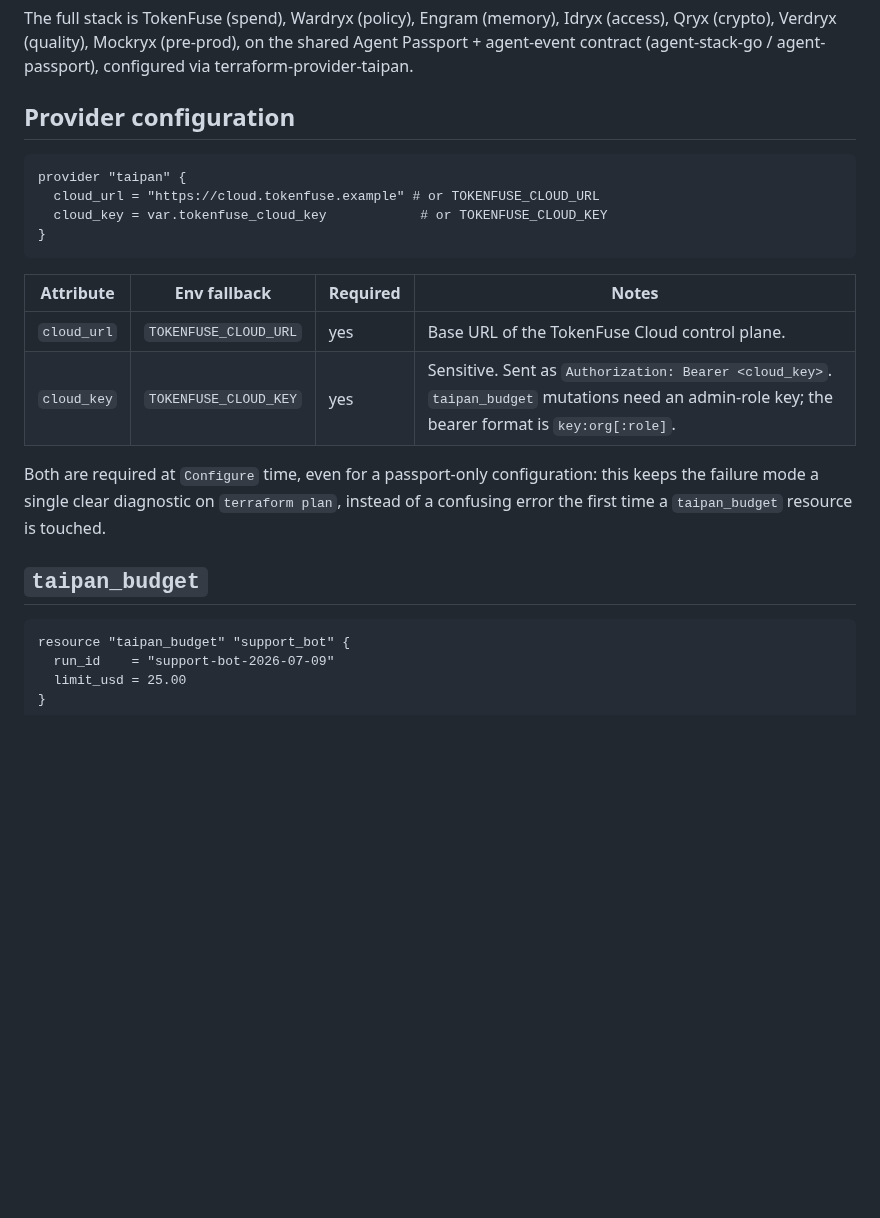
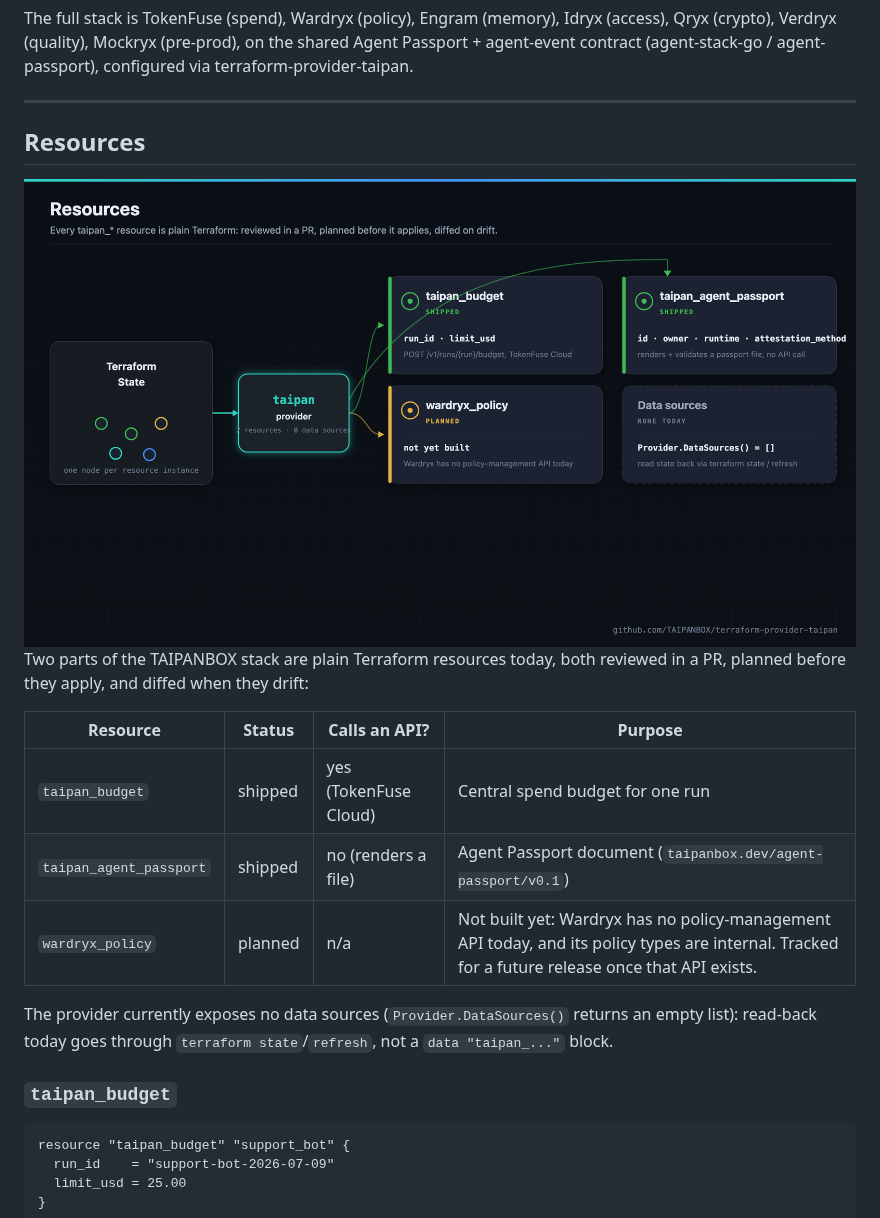
Before and after one commit to TAIPANBOX/terraform-provider-taipan, a Markdown page: README.md, the part around one of its changes. Rendered like a GitHub page; pictures changed too: docs/resources.png (added); blank space fills up the shorter version.

````diff
--- a/README.md
+++ b/README.md
@@ -86,25 +64,28 @@ flowchart TB
 
 The full stack is TokenFuse (spend), Wardryx (policy), Engram (memory), Idryx (access), Qryx (crypto), Verdryx (quality), Mockryx (pre-prod), on the shared Agent Passport + agent-event contract (agent-stack-go / agent-passport), configured via terraform-provider-taipan.
 
-## Provider configuration
+---
 
-```hcl
-provider "taipan" {
-  cloud_url = "https://cloud.tokenfuse.example" # or TOKENFUSE_CLOUD_URL
-  cloud_key = var.tokenfuse_cloud_key            # or TOKENFUSE_CLOUD_KEY
-}
-```
+## Resources
 
-| Attribute   | Env fallback           | Required | Notes                                                                 |
-| ----------- | ----------------------- | -------- | ---------------------------------------------------------------------- |
-| `cloud_url` | `TOKENFUSE_CLOUD_URL`   | yes      | Base URL of the TokenFuse Cloud control plane.                        |
-| `cloud_key` | `TOKENFUSE_CLOUD_KEY`   | yes      | Sensitive. Sent as `Authorization: Bearer <cloud_key>`. `taipan_budget` mutations need an admin-role key; the bearer format is `key:org[:role]`. |
+<div align="center">
+<img src="docs/resources.png" alt="terraform-provider-taipan resources: taipan_budget and taipan_agent_passport shipped, wardryx_policy planned, no data sources today" width="900">
+</div>
 
-Both are required at `Configure` time, even for a passport-only configuration: this
-keeps the failure mode a single clear diagnostic on `terraform plan`, instead of a
-confusing error the first time a `taipan_budget` resource is touched.
+Two parts of the TAIPANBOX stack are plain Terraform resources today, both reviewed
+in a PR, planned before they apply, and diffed when they drift:
 
-## `taipan_budget`
+| Resource | Status | Calls an API? | Purpose |
+| --- | --- | --- | --- |
+| `taipan_budget` | shipped | yes (TokenFuse Cloud) | Central spend budget for one run |
+| `taipan_agent_passport` | shipped | no (renders a file) | Agent Passport document (`taipanbox.dev/agent-passport/v0.1`) |
+| `wardryx_policy` | planned | n/a | Not built yet: Wardryx has no policy-management API today, and its policy types are internal. Tracked for a future release once that API exists. |
+
+The provider currently exposes no data sources (`Provider.DataSources()` returns an
+empty list): read-back today goes through `terraform state`/`refresh`, not a
+`data "taipan_..."` block.
+
+### `taipan_budget`
 
 ```hcl
 resource "taipan_budget" "support_bot" {
````
Also changed, not shown: other parts of README.md (+71 -49 lines), docs/architecture.png (added), docs/workflow.png (added), 3 other files.
